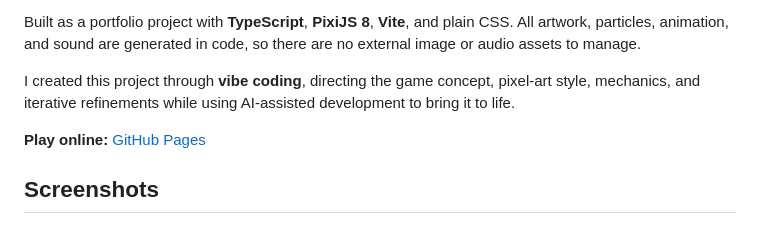
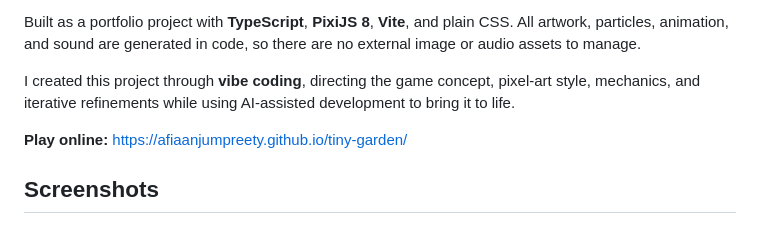
Before and after one commit to afiaanjumpreety/Tiny-Garden-Game, a Markdown page: README.md, the part around the change. Rendered like a GitHub page.

```diff
--- a/README.md
+++ b/README.md
@@ -6,7 +6,7 @@ Built as a portfolio project with **TypeScript**, **PixiJS 8**, **Vite**, and pl
 
 I created this project through **vibe coding**, directing the game concept, pixel-art style, mechanics, and iterative refinements while using AI-assisted development to bring it to life.
 
-**Play online:** [GitHub Pages](https://afiaanjumpreety.github.io/tiny-garden/)
+**Play online:** [https://afiaanjumpreety.github.io/tiny-garden/](https://afiaanjumpreety.github.io/tiny-garden/)
 
 ## Screenshots
 
```
